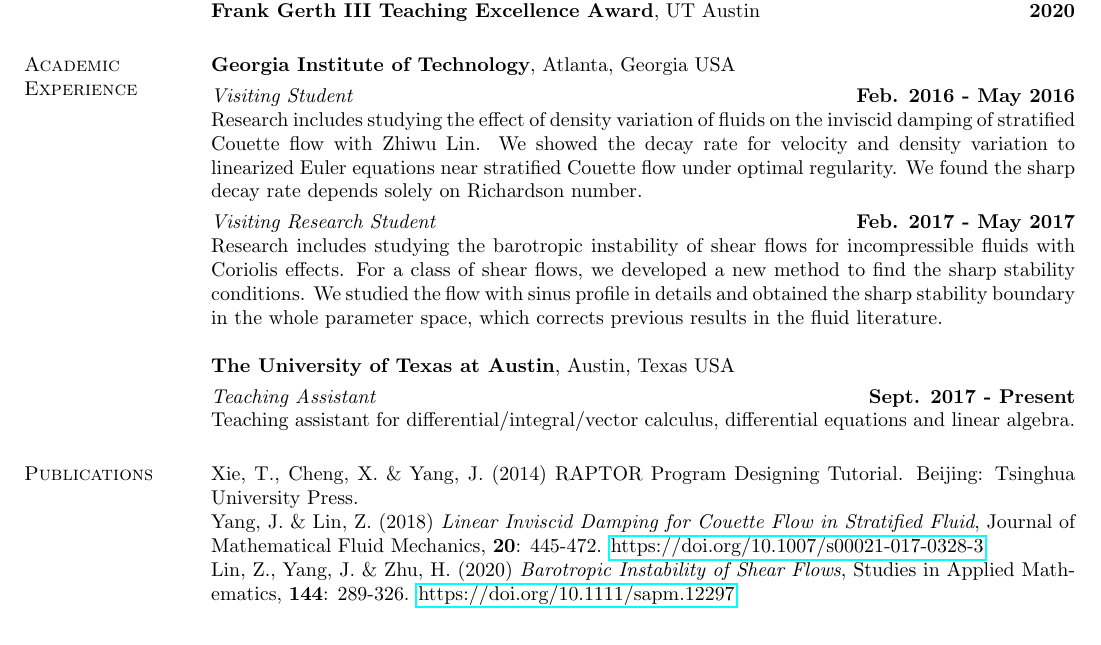
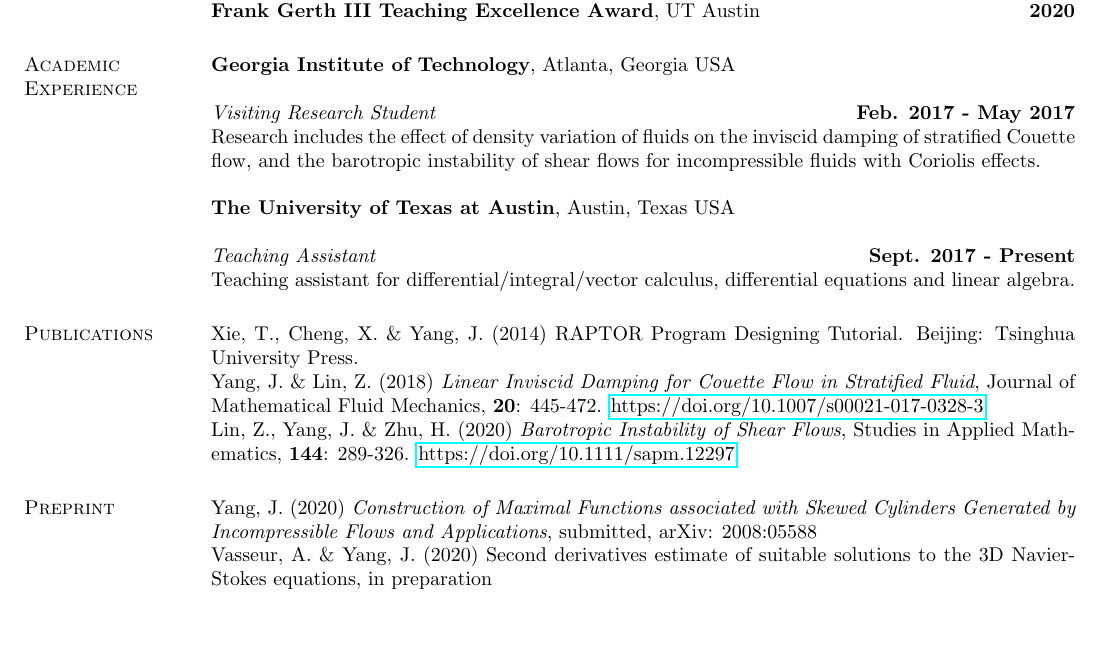
Before and after one commit to jincheng-yang/curriculum-vitae, a LaTeX CV (main.tex): part of the page, cut so that both start at the same text. Compiled offline with pdfLaTeX.

Commit message:
2020 August Update

```diff
--- a/main.tex
+++ b/main.tex
@@ -25,8 +25,8 @@
 \usepackage{hyperref}
 \usepackage{verbatim}
 % \usepackage{bibentry}
-\usepackage{biblatex}
-\addbibresource{bibliography.bib}
+% \usepackage{biblatex}
+% \addbibresource{bibliography.bib}
 
 \begin{document}
 
@@ -136,28 +136,31 @@
 % {\em Researcher} \hfill {\bf Jan. 2016 - Oct. 2016}\\
 % Research includes studying the effect of density variation of fluids on the linear inviscid damping of Couette flow with Zhiwu Lin.
 
-\vspace{-.3cm}
-{\em Visiting Student} \hfill {\bf Feb. 2016 - May 2016}\\
-Research includes studying the effect of density variation of fluids on the inviscid damping of stratified Couette flow with Zhiwu Lin.
+% \vspace{-.3cm}
+% {\em Visiting Student} \hfill {\bf Feb. 2016 - May 2016}\\
+% Research includes studying with Zhiwu Lin.
 %By means of Fourier decomposition and solving frequency equations with hypergeometric functions, w
-We showed the decay rate for velocity and density variation to linearized Euler equations near stratified Couette flow under optimal regularity. We found the sharp decay rate depends solely on Richardson number.
+% We showed the decay rate for velocity and density variation to linearized Euler equations near stratified Couette flow under optimal regularity. We found the sharp decay rate depends solely on Richardson number.
 
-\vspace{-.3cm}
+% \vspace{-.3cm}
 {\em Visiting Research Student} \hfill {\bf Feb. 2017 - May 2017}\\
-Research includes studying the barotropic instability of shear flows for incompressible fluids with Coriolis effects. For a class of shear flows, we developed a new method to find the sharp stability conditions. We studied the flow with sinus profile in details and obtained the sharp stability boundary in the whole parameter space, which corrects previous results in the fluid literature.
+Research includes the effect of density variation of fluids on the inviscid damping of stratified Couette flow, and the barotropic instability of shear flows for incompressible fluids with Coriolis effects.
+% For a class of shear flows, we developed a new method to find the sharp stability conditions. We studied the flow with sinus profile in details and obtained the sharp stability boundary in the whole parameter space, which corrects previous results in the fluid literature.
 
 {\bf The University of Texas at Austin}, Austin, Texas USA
 
-\vspace{-.3cm}
+% \vspace{-.3cm}
 {\em Teaching Assistant} \hfill {\bf Sept. 2017 - Present}\\
 Teaching assistant for differential/integral/vector calculus, differential equations and linear algebra.
 
 
 \section{\sc Publications}
+
 Xie, T., Cheng, X. \& Yang, J. (2014) RAPTOR Program Designing Tutorial. Beijing: Tsinghua University Press.\\
 Yang, J. \& Lin, Z. (2018) \textit{Linear Inviscid Damping for Couette Flow in Stratified Fluid}, Journal of Mathematical Fluid Mechanics, \textbf{20}: 445-472. \href{https://doi.org/10.1007/s00021-017-0328-3}{https://doi.org/10.1007/s00021-017-0328-3}\\
 Lin, Z., Yang, J. \& Zhu, H. (2020) \textit{Barotropic Instability of Shear Flows}, Studies in Applied Mathematics, \textbf{144}: 289-326.
 \href{https://doi.org/10.1111/sapm.12297}{https://doi.org/10.1111/sapm.12297}
+
 
 
 % \begin{enumerate}
@@ -165,5 +168,16 @@
 % \item \bibentry{LinYangZhu2020}
 % \end{enumerate}
 
-% \section{\sc Paper in preparation}
+\section{\sc Preprint}
 
+Yang, J. (2020) \textit{Construction of Maximal Functions associated with Skewed Cylinders Generated by Incompressible Flows and Applications}, submitted, arXiv: 2008:05588 \\
+Vasseur, A. \& Yang, J. (2020) Second derivatives estimate of suitable solutions to the 3D Navier-Stokes equations, in preparation
+
+% \begin{comment}
+% \section{\sc Computer Skills}
+% \begin{list2}
+% \item Math-related:  Matlab, Mathematica, \LaTeX
+% \item Programming:  Java, C++, Processing, RAPTOR
+% \item Other: Audio and Video editing, Website and Publication Layout Design.
+% \end{list2}
+% \end{comment}
```
Also changed, not shown: list.bib (renamed from bibliography.bib), main.tex (8 more changed lines).
